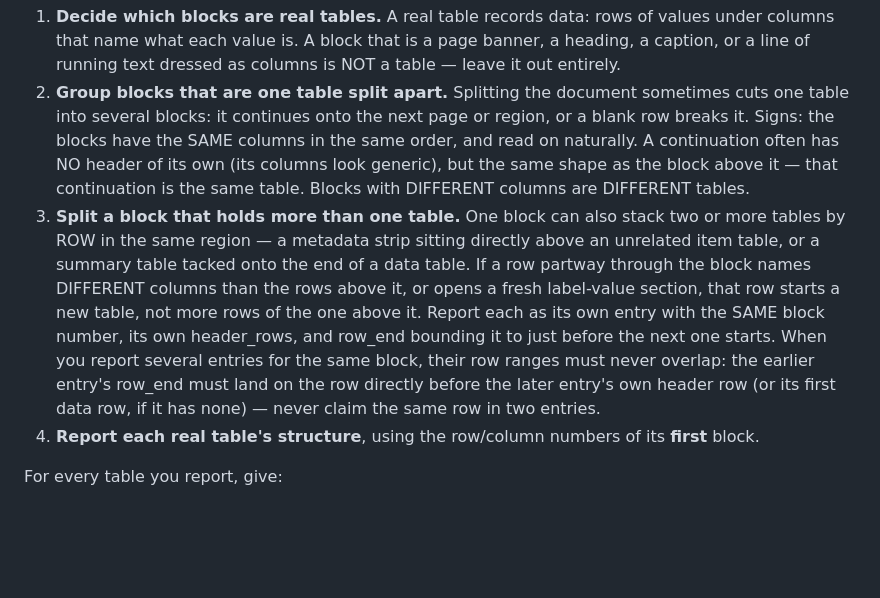
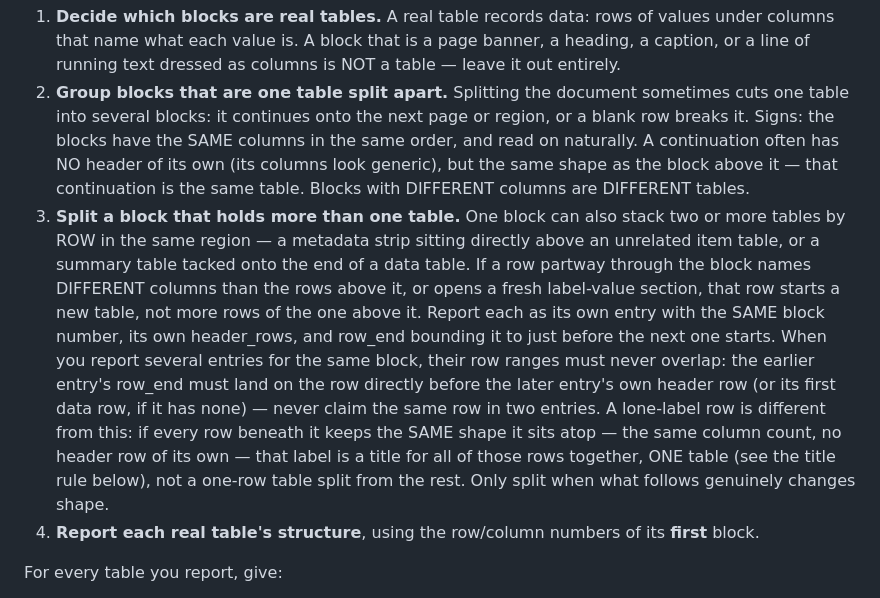
Before and after one commit to proafxin/citadel, a Markdown page: prompts/table_structure_excel.md, the part around the change. Drawn GitHub-style; blank space fills up the shorter version.

Commit message:
docs(prompts): clarify vertical table stacking and lone-label title logic in detection rules

```diff
--- a/prompts/table_structure_excel.md
+++ b/prompts/table_structure_excel.md
@@ -8,7 +8,7 @@ Every row belongs to exactly one table — never two. Which table a row belongs
 
 1. **Decide which blocks are real tables.** A real table records data: rows of values under columns that name what each value is. A block that is a page banner, a heading, a caption, or a line of running text dressed as columns is NOT a table — leave it out entirely.
 2. **Group blocks that are one table split apart.** Splitting the document sometimes cuts one table into several blocks: it continues onto the next page or region, or a blank row breaks it. Signs: the blocks have the SAME columns in the same order, and read on naturally. A continuation often has NO header of its own (its columns look generic), but the same shape as the block above it — that continuation is the same table. Blocks with DIFFERENT columns are DIFFERENT tables.
-3. **Split a block that holds more than one table.** One block can also stack two or more tables by ROW in the same region — a metadata strip sitting directly above an unrelated item table, or a summary table tacked onto the end of a data table. If a row partway through the block names DIFFERENT columns than the rows above it, or opens a fresh label-value section, that row starts a new table, not more rows of the one above it. Report each as its own entry with the SAME block number, its own header_rows, and row_end bounding it to just before the next one starts. When you report several entries for the same block, their row ranges must never overlap: the earlier entry's row_end must land on the row directly before the later entry's own header row (or its first data row, if it has none) — never claim the same row in two entries.
+3. **Split a block that holds more than one table.** One block can also stack two or more tables by ROW in the same region — a metadata strip sitting directly above an unrelated item table, or a summary table tacked onto the end of a data table. If a row partway through the block names DIFFERENT columns than the rows above it, or opens a fresh label-value section, that row starts a new table, not more rows of the one above it. Report each as its own entry with the SAME block number, its own header_rows, and row_end bounding it to just before the next one starts. When you report several entries for the same block, their row ranges must never overlap: the earlier entry's row_end must land on the row directly before the later entry's own header row (or its first data row, if it has none) — never claim the same row in two entries. A lone-label row is different from this: if every row beneath it keeps the SAME shape it sits atop — the same column count, no header row of its own — that label is a title for all of those rows together, ONE table (see the title rule below), not a one-row table split from the rest. Only split when what follows genuinely changes shape.
 4. **Report each real table's structure**, using the row/column numbers of its **first** block.
 
 For every table you report, give:
```
